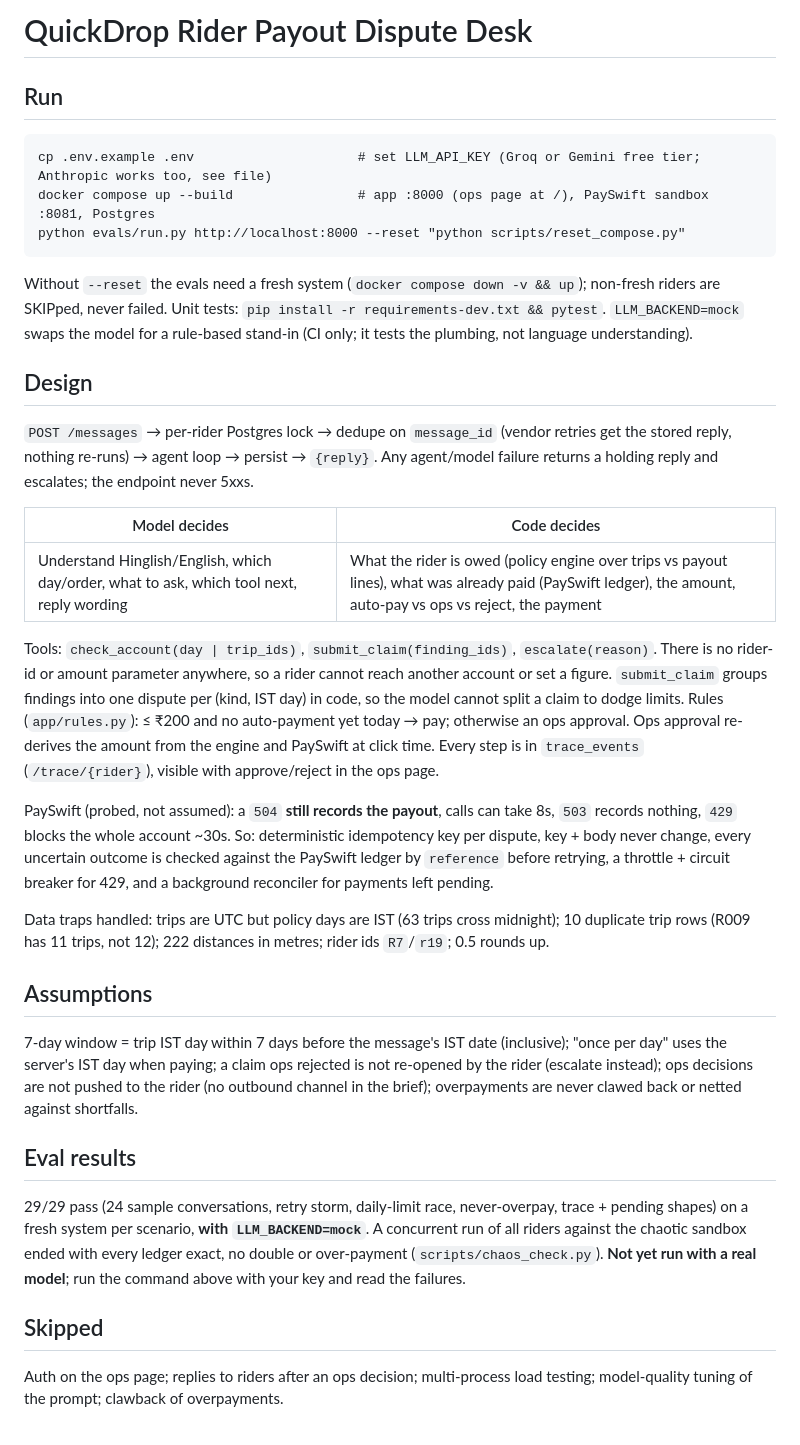
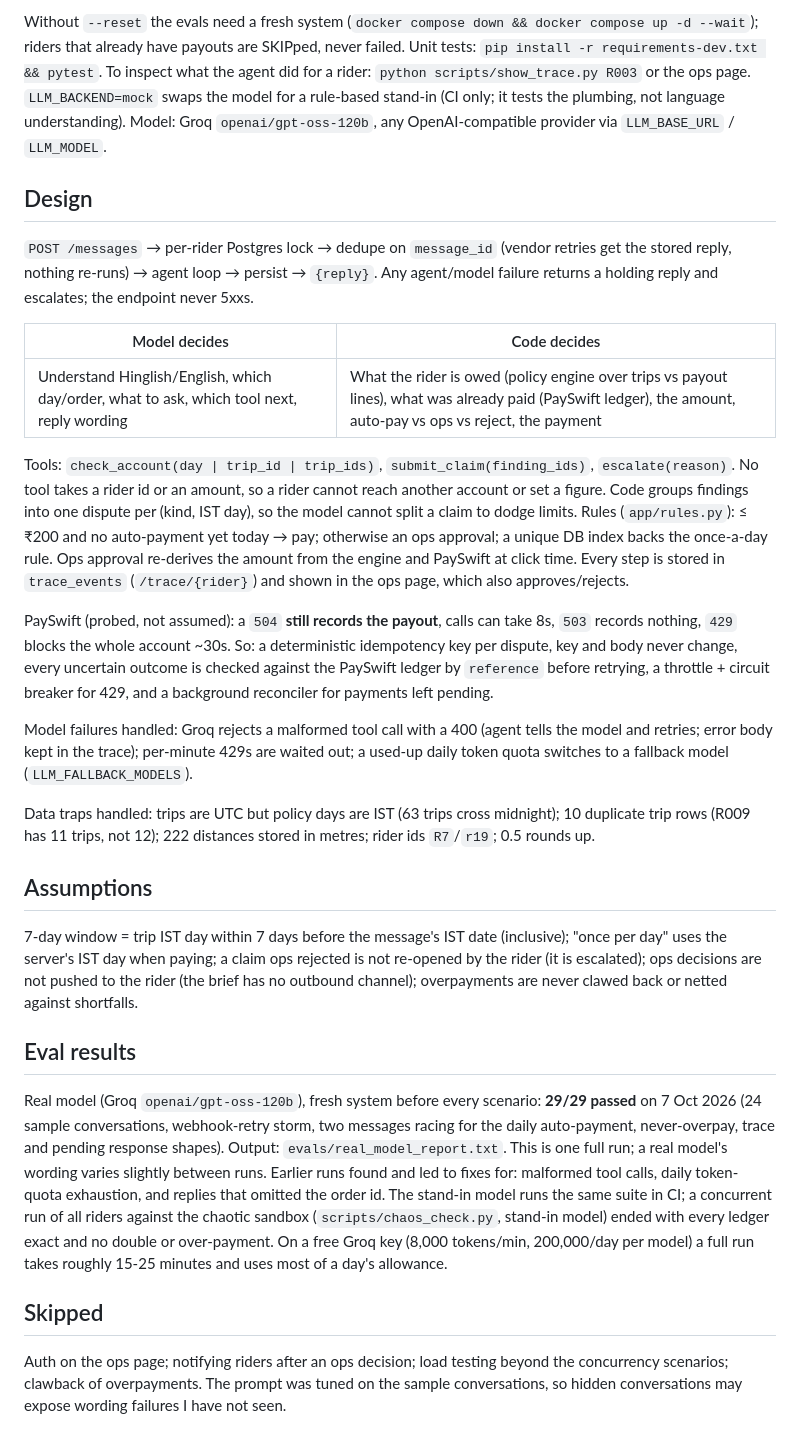
Before and after one commit to saad0918/qd-payout-desk, a Markdown page: README.md, the part around the change. GitHub-like rendering.

Commit message:
README: real-model eval results, model-failure handling, honest limits

````diff
--- a/README.md
+++ b/README.md
@@ -1,12 +1,4 @@
-# QuickDrop Rider Payout Dispute Desk
-
-## Run
-```
-cp .env.example .env                     # set LLM_API_KEY (Groq or Gemini free tier; Anthropic works too, see file)
-docker compose up --build                # app :8000 (ops page at /), PaySwift sandbox :8081, Postgres
-python evals/run.py http://localhost:8000 --reset "python scripts/reset_compose.py"
-```
-Without `--reset` the evals need a fresh system (`docker compose down -v && up`); non-fresh riders are SKIPped, never failed. Unit tests: `pip install -r requirements-dev.txt && pytest`. `LLM_BACKEND=mock` swaps the model for a rule-based stand-in (CI only; it tests the plumbing, not language understanding).
+Without `--reset` the evals need a fresh system (`docker compose down && docker compose up -d --wait`); riders that already have payouts are SKIPped, never failed. Unit tests: `pip install -r requirements-dev.txt && pytest`. To inspect what the agent did for a rider: `python scripts/show_trace.py R003` or the ops page. `LLM_BACKEND=mock` swaps the model for a rule-based stand-in (CI only; it tests the plumbing, not language understanding). Model: Groq `openai/gpt-oss-120b`, any OpenAI-compatible provider via `LLM_BASE_URL` / `LLM_MODEL`.
 
 ## Design
 `POST /messages` → per-rider Postgres lock → dedupe on `message_id` (vendor retries get the stored reply, nothing re-runs) → agent loop → persist → `{reply}`. Any agent/model failure returns a holding reply and escalates; the endpoint never 5xxs.
@@ -15,17 +7,20 @@ Without `--reset` the evals need a fresh system (`docker compose down -v && up`)
 |---|---|
 | Understand Hinglish/English, which day/order, what to ask, which tool next, reply wording | What the rider is owed (policy engine over trips vs payout lines), what was already paid (PaySwift ledger), the amount, auto-pay vs ops vs reject, the payment |
 
-Tools: `check_account(day | trip_ids)`, `submit_claim(finding_ids)`, `escalate(reason)`. There is no rider-id or amount parameter anywhere, so a rider cannot reach another account or set a figure. `submit_claim` groups findings into one dispute per (kind, IST day) in code, so the model cannot split a claim to dodge limits. Rules (`app/rules.py`): ≤ ₹200 and no auto-payment yet today → pay; otherwise an ops approval. Ops approval re-derives the amount from the engine and PaySwift at click time. Every step is in `trace_events` (`/trace/{rider}`), visible with approve/reject in the ops page.
+Tools: `check_account(day | trip_id | trip_ids)`, `submit_claim(finding_ids)`, `escalate(reason)`. No tool takes a rider id or an amount, so a rider cannot reach another account or set a figure. Code groups findings into one dispute per (kind, IST day), so the model cannot split a claim to dodge limits. Rules (`app/rules.py`): ≤ ₹200 and no auto-payment yet today → pay; otherwise an ops approval; a unique DB index backs the once-a-day rule. Ops approval re-derives the amount from the engine and PaySwift at click time. Every step is stored in `trace_events` (`/trace/{rider}`) and shown in the ops page, which also approves/rejects.
 
-PaySwift (probed, not assumed): a `504` **still records the payout**, calls can take 8s, `503` records nothing, `429` blocks the whole account ~30s. So: deterministic idempotency key per dispute, key + body never change, every uncertain outcome is checked against the PaySwift ledger by `reference` before retrying, a throttle + circuit breaker for 429, and a background reconciler for payments left pending.
+PaySwift (probed, not assumed): a `504` **still records the payout**, calls can take 8s, `503` records nothing, `429` blocks the whole account ~30s. So: a deterministic idempotency key per dispute, key and body never change, every uncertain outcome is checked against the PaySwift ledger by `reference` before retrying, a throttle + circuit breaker for 429, and a background reconciler for payments left pending.
 
-Data traps handled: trips are UTC but policy days are IST (63 trips cross midnight); 10 duplicate trip rows (R009 has 11 trips, not 12); 222 distances in metres; rider ids `R7`/`r19`; 0.5 rounds up.
+Model failures handled: Groq rejects a malformed tool call with a 400 (agent tells the model and retries; error body kept in the trace); per-minute 429s are waited out; a used-up daily token quota switches to a fallback model (`LLM_FALLBACK_MODELS`).
+
+Data traps handled: trips are UTC but policy days are IST (63 trips cross midnight); 10 duplicate trip rows (R009 has 11 trips, not 12); 222 distances stored in metres; rider ids `R7`/`r19`; 0.5 rounds up.
 
 ## Assumptions
-7-day window = trip IST day within 7 days before the message's IST date (inclusive); "once per day" uses the server's IST day when paying; a claim ops rejected is not re-opened by the rider (escalate instead); ops decisions are not pushed to the rider (no outbound channel in the brief); overpayments are never clawed back or netted against shortfalls.
+7-day window = trip IST day within 7 days before the message's IST date (inclusive); "once per day" uses the server's IST day when paying; a claim ops rejected is not re-opened by the rider (it is escalated); ops decisions are not pushed to the rider (the brief has no outbound channel); overpayments are never clawed back or netted against shortfalls.
 
 ## Eval results
-29/29 pass (24 sample conversations, retry storm, daily-limit race, never-overpay, trace + pending shapes) on a fresh system per scenario, **with `LLM_BACKEND=mock`**. A concurrent run of all riders against the chaotic sandbox ended with every ledger exact, no double or over-payment (`scripts/chaos_check.py`). **Not yet run with a real model**; run the command above with your key and read the failures.
+Real model (Groq `openai/gpt-oss-120b`), fresh system before every scenario: **29/29 passed** on 7 Oct 2026 (24 sample conversations, webhook-retry storm, two messages racing for the daily auto-payment, never-overpay, trace and pending response shapes). Output: `evals/real_model_report.txt`. This is one full run; a real model's wording varies slightly between runs. Earlier runs found and led to fixes for: malformed tool calls, daily token-quota exhaustion, and replies that omitted the order id. The stand-in model runs the same suite in CI; a concurrent run of all riders against the chaotic sandbox (`scripts/chaos_check.py`, stand-in model) ended with every ledger exact and no double or over-payment.
+On a free Groq key (8,000 tokens/min, 200,000/day per model) a full run takes roughly 15-25 minutes and uses most of a day's allowance.
 
 ## Skipped
-Auth on the ops page; replies to riders after an ops decision; multi-process load testing; model-quality tuning of the prompt; clawback of overpayments.
+Auth on the ops page; notifying riders after an ops decision; load testing beyond the concurrency scenarios; clawback of overpayments. The prompt was tuned on the sample conversations, so hidden conversations may expose wording failures I have not seen.
````
